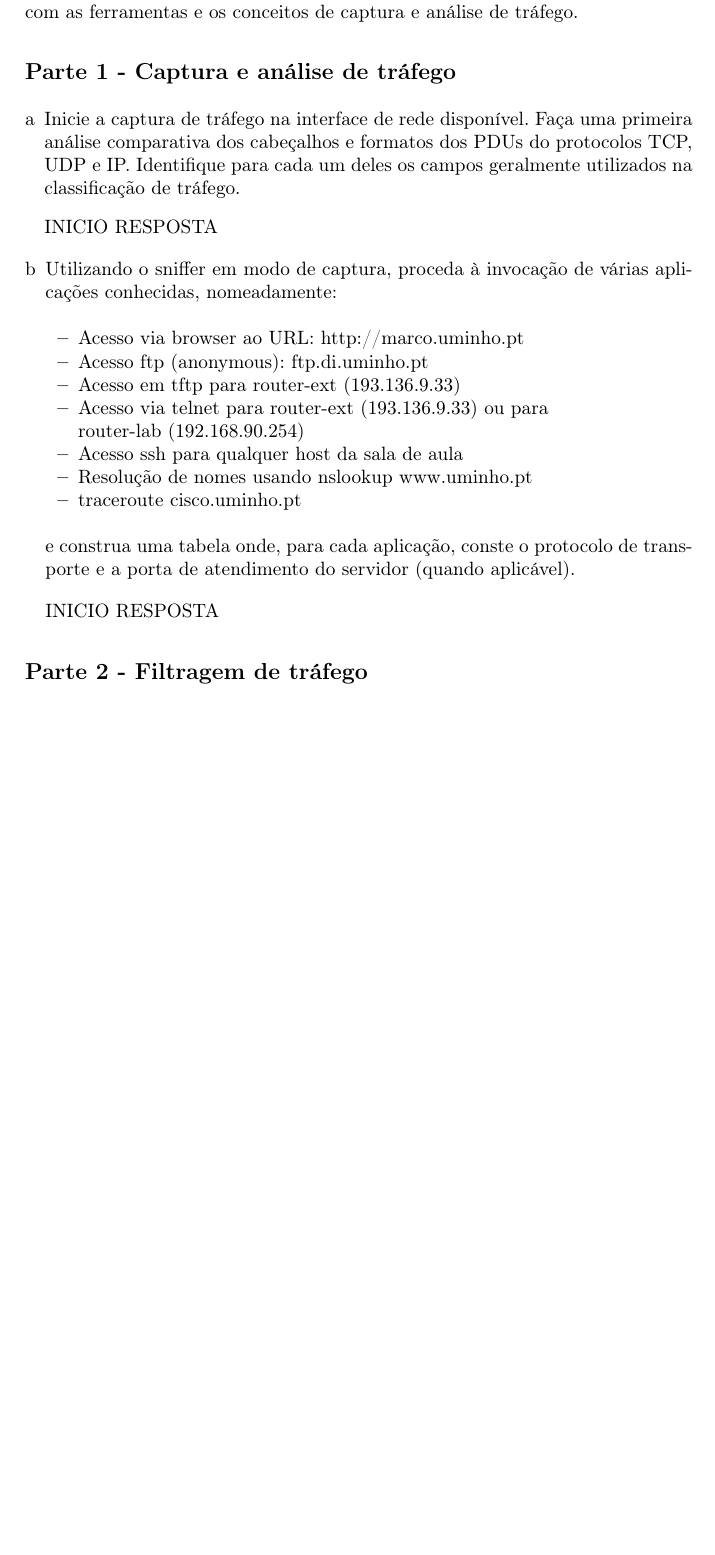
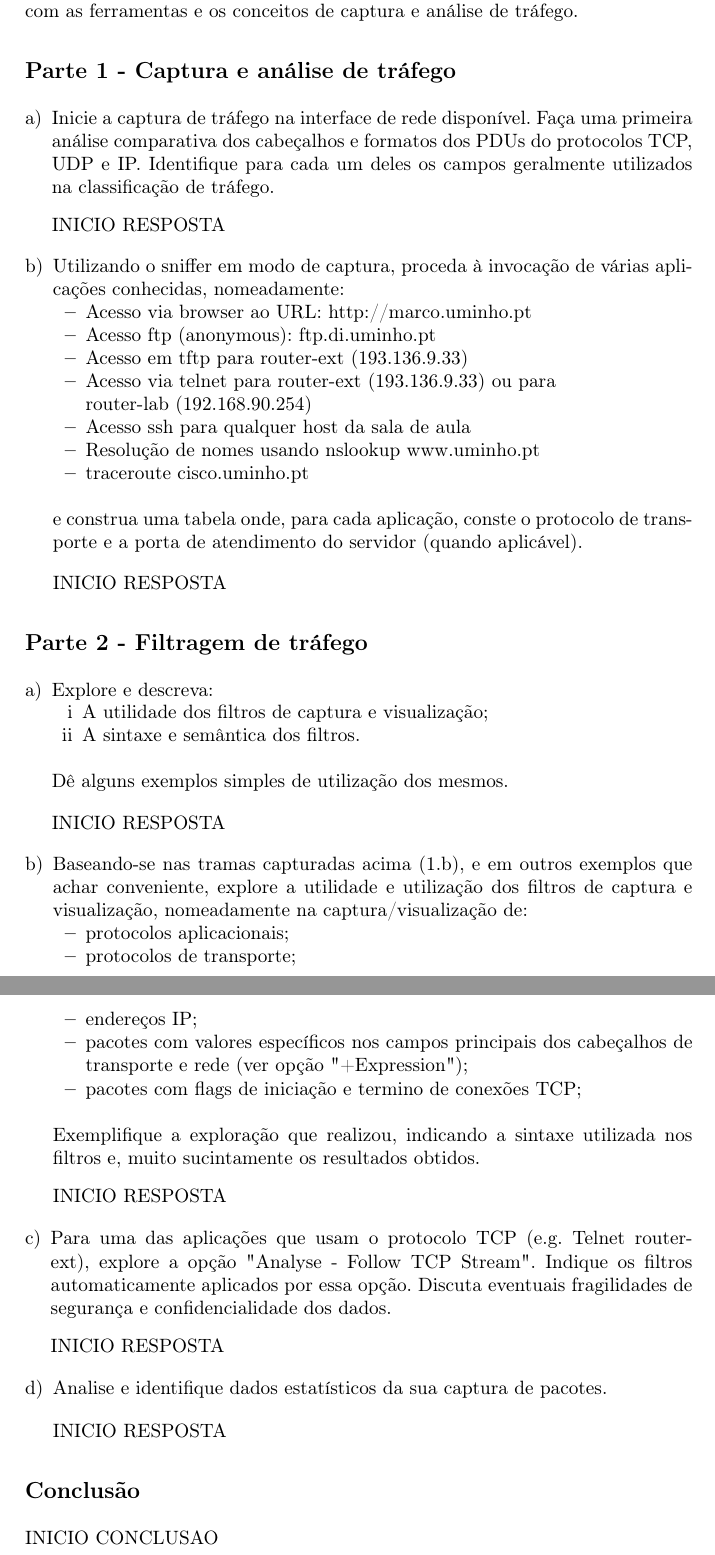
Before and after one commit to igorvirgilio/LaTex_Templates, a LaTeX paper (TP - Templates/main.tex): part of page 3 of 7 before the commit and two parts of pages 3 and 4 of 7 after it, the two joined at a grey line, cut so that both start at the same text, the shorter picture padded with empty space. Compiled offline with pdfLaTeX.

Commit message:
End template

```diff
--- a/TP - Templates/main.tex
+++ b/TP - Templates/main.tex
@@ -89,8 +89,8 @@ no final desse relatório o grupo vai estar mais familiarizado com as ferramenta
   \end{flushleft}
 \end{enumerate}
 
-\begin{enumerate}[b]
-  \item Utilizando o sniffer em modo de captura, proceda à invocação de várias aplicações conhecidas, nomeadamente:\\*
+\begin{enumerate}[b)]
+  \item Utilizando o sniffer em modo de captura, proceda à invocação de várias aplicações conhecidas, nomeadamente:
   \begin{itemize}
       \item Acesso via browser ao URL: http://marco.uminho.pt
       \item Acesso ftp (anonymous): ftp.di.uminho.pt
@@ -113,9 +113,67 @@ no final desse relatório o grupo vai estar mais familiarizado com as ferramenta
 
 \section{Parte 2 - Filtragem de tráfego}
 
+\begin{enumerate}[a)]
+  \item Explore e descreva:
+  \begin{enumerate}[i]
+    \item A utilidade dos filtros de captura e visualização;
+    \item A sintaxe e semântica dos filtros.\\*
+  \end{enumerate}
+  \par Dê alguns exemplos simples de utilização dos mesmos.
+
+  \begin{flushleft}
+    INICIO RESPOSTA
+  \end{flushleft}
+\end{enumerate}
 
 
+\begin{enumerate}[b)]
+  \item  Baseando-se nas tramas capturadas acima (1.b), e em outros exemplos que achar conveniente, explore a
+  utilidade e utilização dos filtros de captura e visualização, nomeadamente na captura/visualização de:
+  \begin{itemize}
+    \item protocolos aplicacionais;
+    \item protocolos de transporte;
+    \item endereços IP;
+    \item pacotes com valores específicos nos campos principais dos cabeçalhos de transporte e rede (ver opção
+    "+Expression");
+    \item pacotes com flags de iniciação e termino de conexões TCP;\\*
+  \end{itemize}
+  \par Exemplifique a exploração que realizou, indicando a sintaxe utilizada nos filtros e, muito sucintamente os
+  resultados obtidos.
+  \begin{flushleft}
+    INICIO RESPOSTA
+  \end{flushleft}
+\end{enumerate}
 
+
+\begin{enumerate}[c)]
+  \item Para uma das aplicações que usam o protocolo TCP (e.g. Telnet router-ext), explore a opção "Analyse - Follow TCP Stream". Indique os filtros automaticamente aplicados por essa opção. Discuta eventuais fragilidades
+  de segurança e confidencialidade dos dados.
+  \begin{flushleft}
+    INICIO RESPOSTA
+  \end{flushleft}
+\end{enumerate}
+
+
+\begin{enumerate}[d)]
+  \item Analise e identifique dados estatísticos da sua captura de pacotes.
+
+  \begin{flushleft}
+    INICIO RESPOSTA
+  \end{flushleft}
+\end{enumerate}
+
+
+\section{Conclusão}
+  \begin{flushleft}
+    INICIO CONCLUSAO
+
+  \end{flushleft}
+
+\newpage
+
+
+% END OFFICIAL REPORT. BELOW THIS MARK IS TRASH AND TESTS.
 
 \begin{figure}[ht]
 \includegraphics[scale=0.5]{uminho.jpg}
```
Also changed, not shown: TP - Templates/__latexindent_temp.tex (+61 -5 lines), TP - Templates/main.ind (added), TP - Templates/main.pdf, TP - Templates/main.tex (6 more changed lines), 9 other files.
